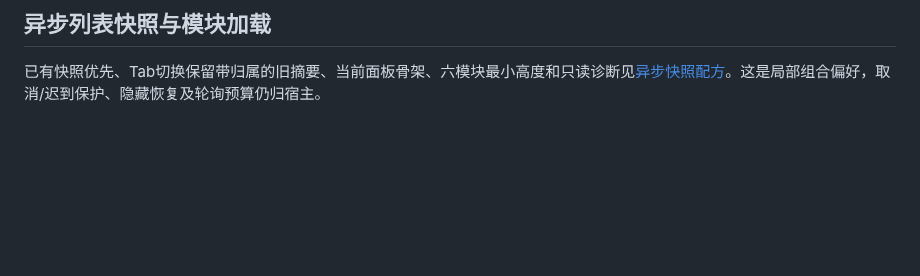
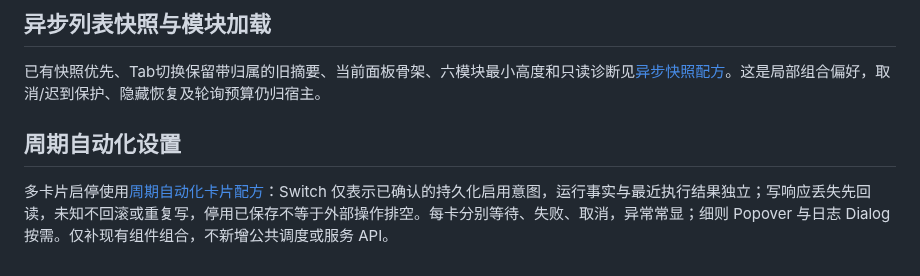
Before and after one commit to linhay/rhine-design, a Markdown page: docs/INTERACTION_PATTERNS.md, the part around the change. Drawn GitHub-style; blank space fills up the shorter version.

Commit message:
feat: add independent automation settings card recipe

```diff
--- a/docs/INTERACTION_PATTERNS.md
+++ b/docs/INTERACTION_PATTERNS.md
@@ -177,3 +177,7 @@ function submit(event: FormEvent) {
 ## 异步列表快照与模块加载
 
 已有快照优先、Tab切换保留带归属的旧摘要、当前面板骨架、六模块最小高度和只读诊断见[异步快照配方](ASYNC_SNAPSHOT_RECIPES.md)。这是局部组合偏好，取消/迟到保护、隐藏恢复及轮询预算仍归宿主。
+
+## 周期自动化设置
+
+多卡片启停使用[周期自动化卡片配方](AUTOMATION_SETTINGS.md)：Switch 仅表示已确认的持久化启用意图，运行事实与最近执行结果独立；写响应丢失先回读，未知不回滚或重复写，停用已保存不等于外部操作排空。每卡分别等待、失败、取消，异常常显；细则 Popover 与日志 Dialog 按需。仅补现有组件组合，不新增公共调度或服务 API。
```
Also changed, not shown: CHANGELOG.md (+2 -0 lines), docs/AUTOMATION_SETTINGS.md (added, +37 -0 lines), docs/assets/automation-settings-unknown.png (added), 8 other files.
